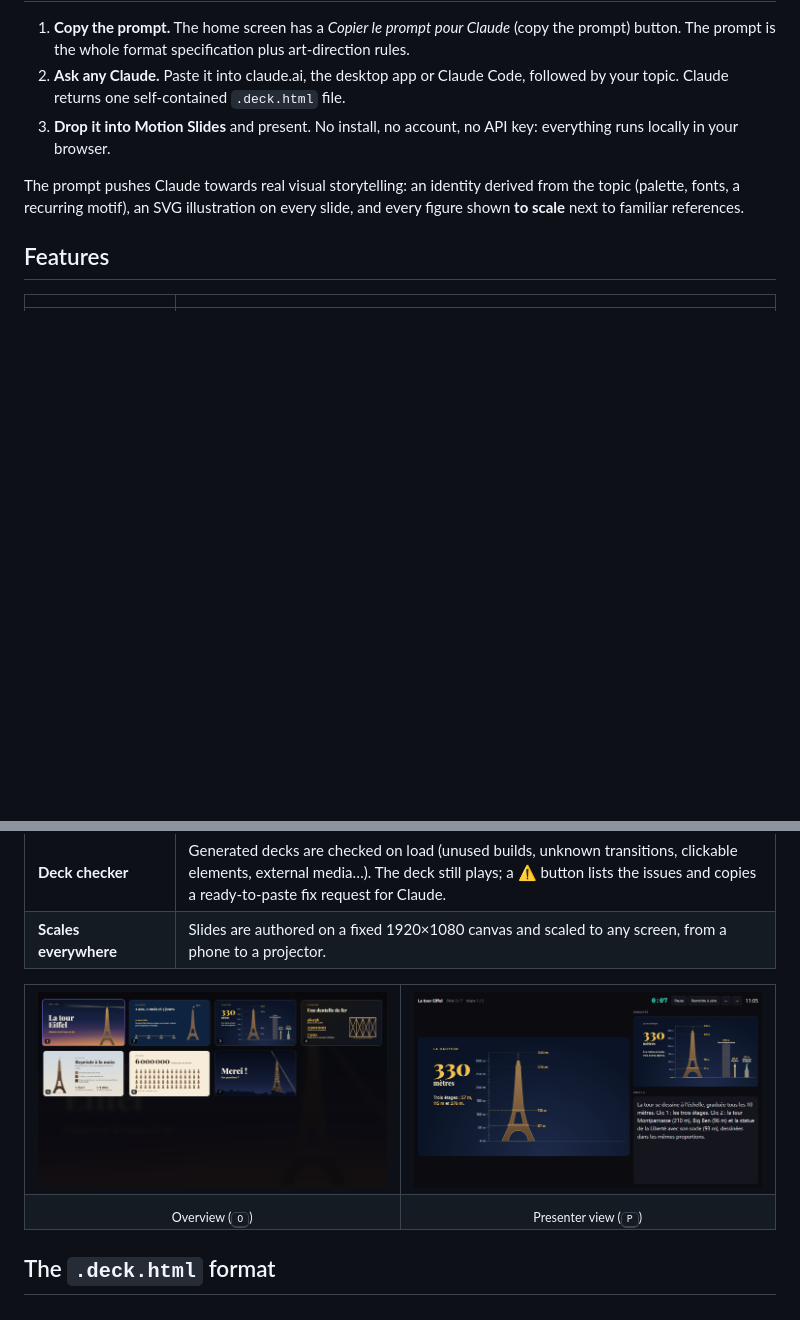
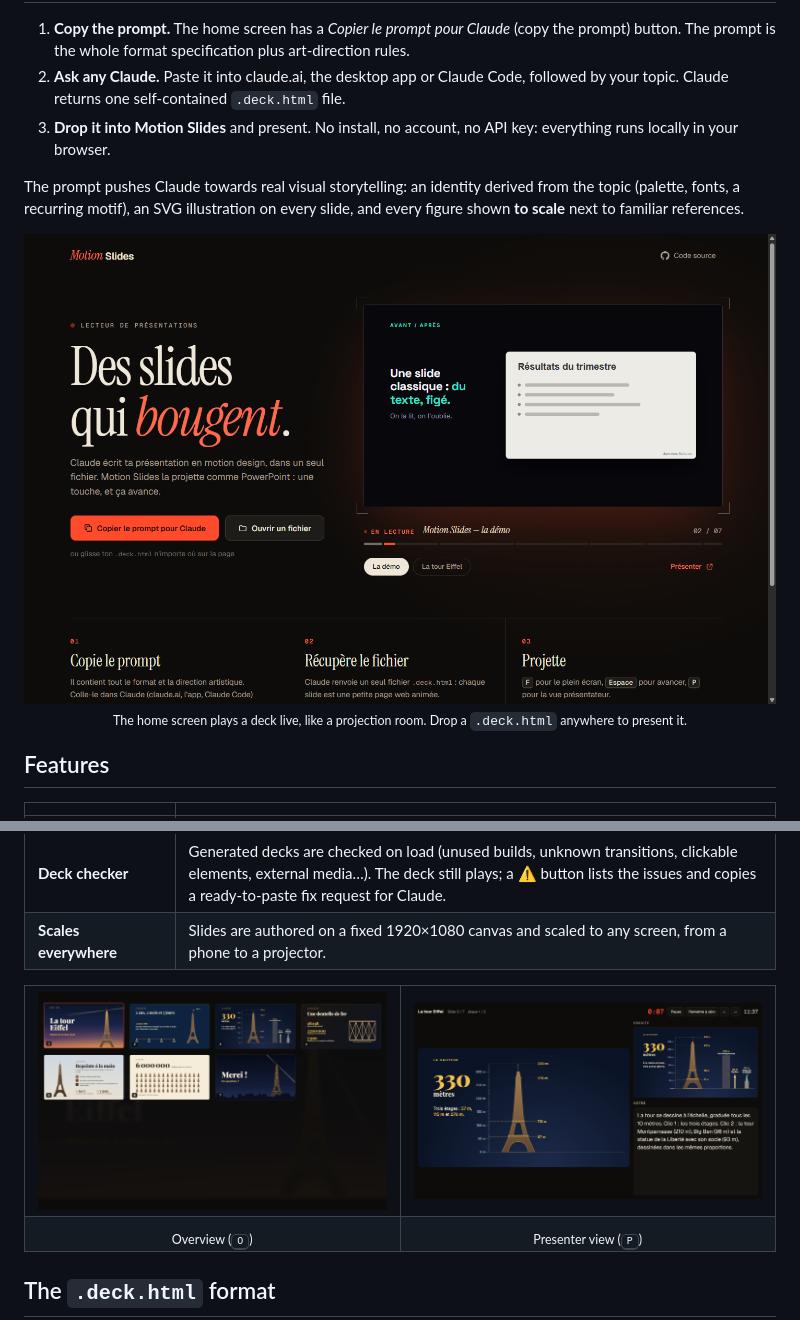
Before and after one commit to huguitow/motion-slides, a Markdown page: README.md, 2 parts joined by grey strips. GitHub-like rendering; pictures changed too: docs/media/home.png, docs/media/overview.png, docs/media/presenter.png; blank space fills up the shorter version.

```diff
--- a/README.md
+++ b/README.md
@@ -35,6 +35,9 @@ Motion Slides is the missing piece: a **player** that turns those hand-coded pag
 3. **Drop it into Motion Slides** and present. No install, no account, no API key: everything runs locally in your browser.
 
 The prompt pushes Claude towards real visual storytelling: an identity derived from the topic (palette, fonts, a recurring motif), an SVG illustration on every slide, and every figure shown **to scale** next to familiar references.
+
+<img src="docs/media/home.png" alt="The Motion Slides home screen: a headline, a button to copy the prompt for Claude, and a projection screen playing an example deck live with an editing-style timeline" width="100%">
+<div align="center"><sub>The home screen plays a deck live, like a projection room. Drop a <code>.deck.html</code> anywhere to present it.</sub></div>
 
 ## Features
 
```
Also changed, not shown: 15 other files.
